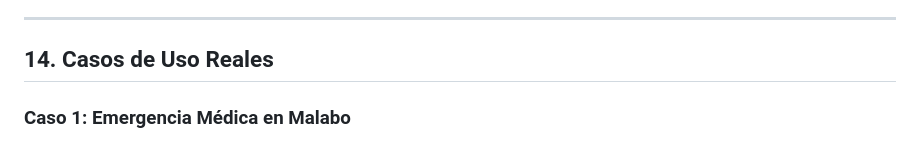
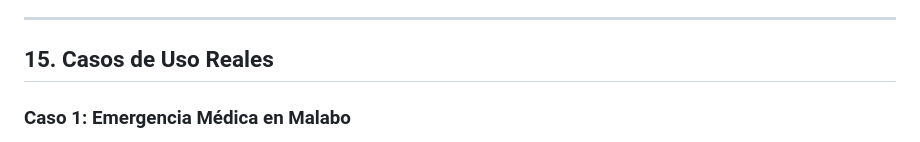
Before and after one commit to ebakale/connect-nation-address, a Markdown page: docs/presentacion-coneg-gobierno-ge.md, the part around the change. GitHub-like rendering.

Commit message:
Preceding changes

```diff
--- a/docs/presentacion-coneg-gobierno-ge.md
+++ b/docs/presentacion-coneg-gobierno-ge.md
@@ -488,7 +488,7 @@ FASE 1 (Meses 1-6)          FASE 2 (Meses 7-12)        FASE 3 (Meses 13-18)
 
 ---
 
-## 14. Casos de Uso Reales
+## 15. Casos de Uso Reales
 
 ### Caso 1: Emergencia Médica en Malabo
 
```
